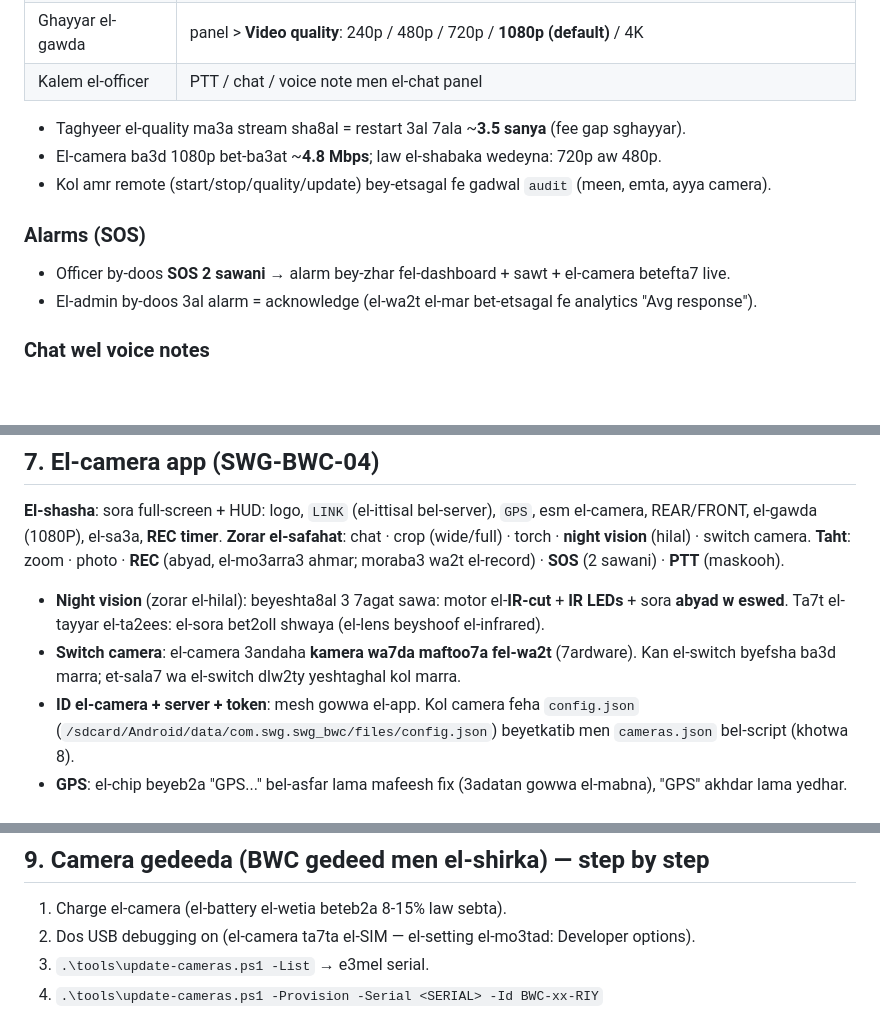
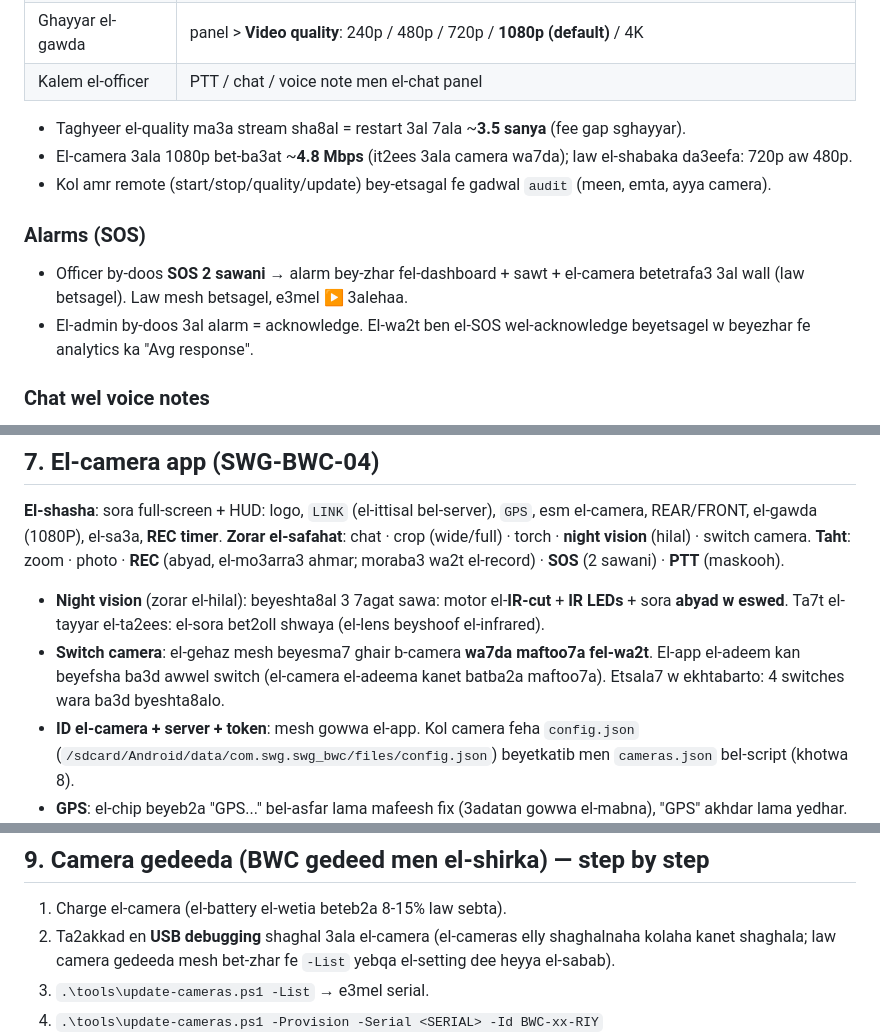
Before and after one commit to EzzEldinx/body-worn-camera-Android-Software, a Markdown page: docs/GUIDE.md, 3 parts joined by grey strips. Drawn GitHub-style; blank space fills up the shorter version.

Commit message:
docs: clarify wording

```diff
--- a/docs/GUIDE.md
+++ b/docs/GUIDE.md
@@ -93,12 +93,12 @@ Feen: dashboard > el-eyqona fo2 (bena2 mabna) aw `http://192.168.100.75:3000/adm
 | Kalem el-officer | PTT / chat / voice note men el-chat panel |
 
 - Taghyeer el-quality ma3a stream sha8al = restart 3al 7ala ~**3.5 sanya** (fee gap sghayyar).
-- El-camera ba3d 1080p bet-ba3at ~**4.8 Mbps**; law el-shabaka wedeyna: 720p aw 480p.
+- El-camera 3ala 1080p bet-ba3at ~**4.8 Mbps** (it2ees 3ala camera wa7da); law el-shabaka da3eefa: 720p aw 480p.
 - Kol amr remote (start/stop/quality/update) bey-etsagal fe gadwal `audit` (meen, emta, ayya camera).
 
 ### Alarms (SOS)
-- Officer by-doos **SOS 2 sawani** → alarm bey-zhar fel-dashboard + sawt + el-camera betefta7 live.
-- El-admin by-doos 3al alarm = acknowledge (el-wa2t el-mar bet-etsagal fe analytics "Avg response").
+- Officer by-doos **SOS 2 sawani** → alarm bey-zhar fel-dashboard + sawt + el-camera betetrafa3 3al wall (law betsagel). Law mesh betsagel, e3mel ▶ 3alehaa.
+- El-admin by-doos 3al alarm = acknowledge. El-wa2t ben el-SOS wel-acknowledge beyetsagel w beyezhar fe analytics ka "Avg response".
 
 ### Chat wel voice notes
 - Tabs: **Public** (kol el-company), **Private** (el-camera) — zorar mic = voice note (record → send).
@@ -122,7 +122,7 @@ El-company beshoof arqamha bas.
 **Taht**: zoom · photo · **REC** (abyad, el-mo3arra3 ahmar; moraba3 wa2t el-record) · **SOS** (2 sawani) · **PTT** (maskooh).
 
 - **Night vision** (zorar el-hilal): beyeshta8al 3 7agat sawa: motor el-**IR-cut** + **IR LEDs** + sora **abyad w eswed**. Ta7t el-tayyar el-ta2ees: el-sora bet2oll shwaya (el-lens beyshoof el-infrared).
-- **Switch camera**: el-camera 3andaha **kamera wa7da maftoo7a fel-wa2t** (7ardware). Kan el-switch byefsha ba3d marra; et-sala7 wa el-switch dlw2ty yeshtaghal kol marra.
+- **Switch camera**: el-gehaz mesh beyesma7 ghair b-camera **wa7da maftoo7a fel-wa2t**. El-app el-adeem kan beyefsha ba3d awwel switch (el-camera el-adeema kanet batba2a maftoo7a). Etsala7 w ekhtabarto: 4 switches wara ba3d byeshta8alo.
 - **ID el-camera + server + token**: mesh gowwa el-app. Kol camera feha `config.json` (`/sdcard/Android/data/com.swg.swg_bwc/files/config.json`) beyetkatib men `cameras.json` bel-script (khotwa 8).
 - **GPS**: el-chip beyeb2a "GPS..." bel-asfar lama mafeesh fix (3adatan gowwa el-mabna), "GPS" akhdar lama yedhar.
 - **El-recording**: kol video beyetsagel 3ala el-camera nafsaha (`SWG_BWC` folder) + beyetba3at live lel-server. El-gawda nafsaha lel-itnein.
@@ -183,7 +183,7 @@ El-build identifier = SHA-256 lel-APK. El-camera beteb3at el-build bta3ha lel-se
 
 ## 9. Camera gedeeda (BWC gedeed men el-shirka) — step by step
 1. Charge el-camera (el-battery el-wetia beteb2a 8-15% law sebta).
-2. Dos USB debugging on (el-camera ta7ta el-SIM — el-setting el-mo3tad: Developer options).
+2. Ta2akkad en **USB debugging** shaghal 3ala el-camera (el-cameras elly shaghalnaha kolaha kanet shaghala; law camera gedeeda mesh bet-zhar fe `-List` yebqa el-setting dee heyya el-sabab).
 3. `.\tools\update-cameras.ps1 -List` → e3mel serial.
 4. `.\tools\update-cameras.ps1 -Provision -Serial <SERIAL> -Id BWC-xx-RIY`
 5. Efta7 el-dashboard — el-camera betzhar online ba3d sawani. **Companies** page: e5tar el-company + el-region.
```
Also changed, not shown: other parts of docs/GUIDE.md (+1 -1 lines).
